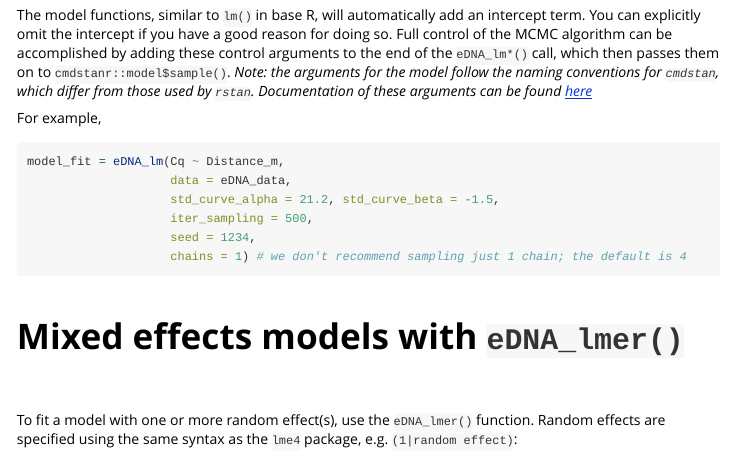
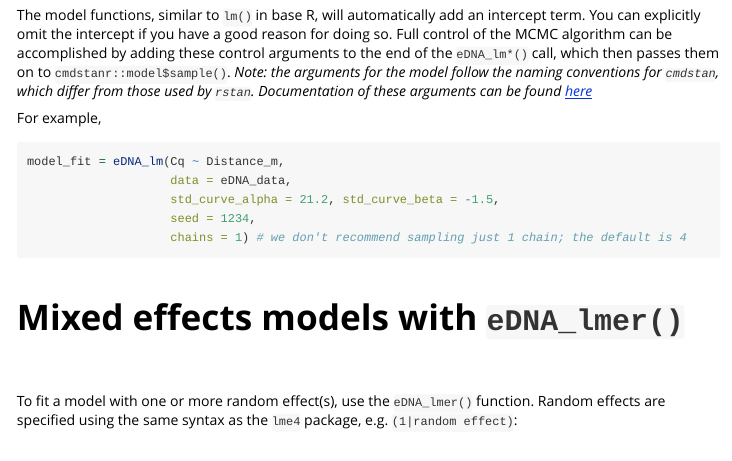
Before and after one commit to fishsciences/artemis, an R Markdown document (vignettes/modeling.Rmd): the page in a window 1100 px wide, from 1300 px down. Rendered offline with R 4.5, knitr and Pandoc, with nearby package versions; code that draws random numbers runs with fixed seeds of ours; some code elsewhere in the file could not run offline.

Commit message:
Remove this arg for the millionth time - how is this happening?

```diff
--- a/vignettes/modeling.Rmd
+++ b/vignettes/modeling.Rmd
@@ -82,7 +82,6 @@ For example,
 model_fit = eDNA_lm(Cq ~ Distance_m,
                     data = eDNA_data,
                     std_curve_alpha = 21.2, std_curve_beta = -1.5,
-                    iter_sampling = 500,
                     seed = 1234,
                     chains = 1) # we don't recommend sampling just 1 chain; the default is 4
 
```
